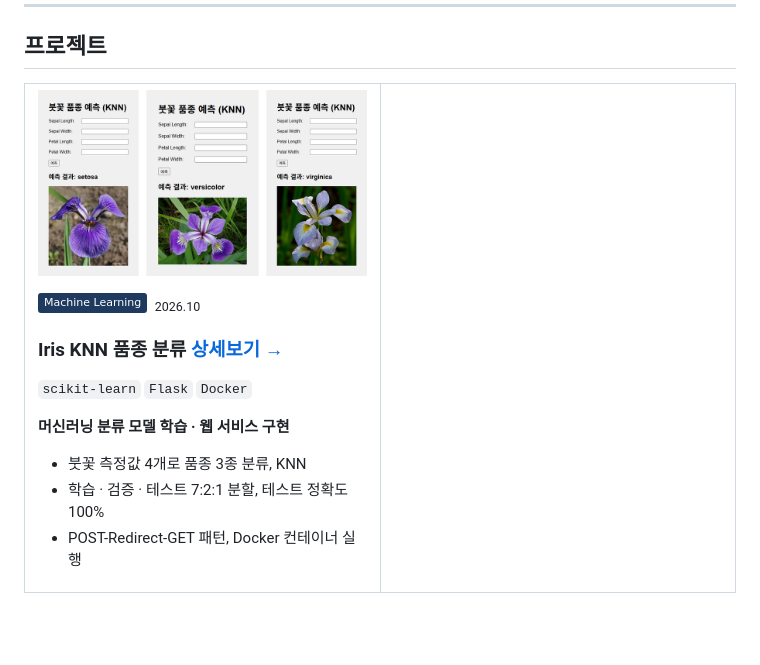
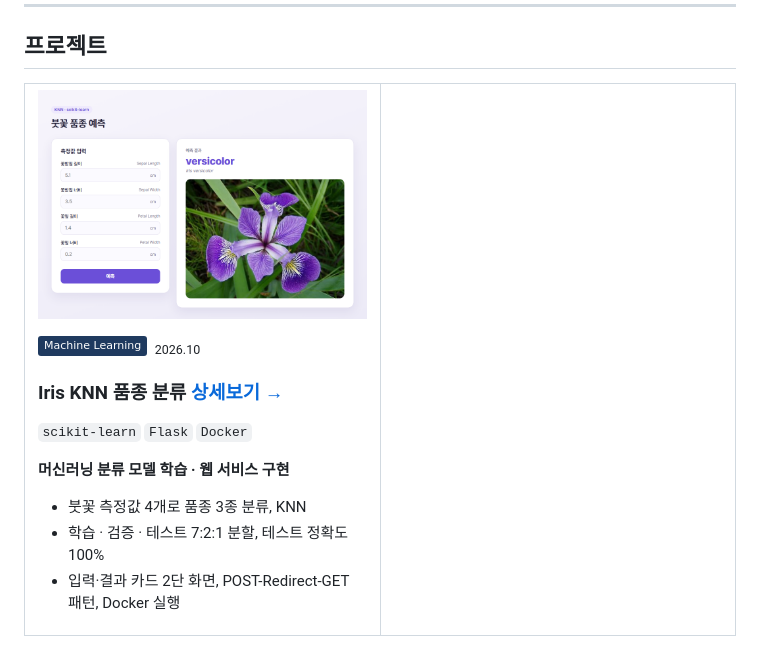
Before and after one commit to seo941024/DL_project, a Markdown page: README.md, the part around the change. Drawn GitHub-style; pictures changed too: images/card_iris.png; badges without logos; blank space fills up the shorter version.

```diff
--- a/README.md
+++ b/README.md
@@ -30,7 +30,7 @@ Flask 웹 화면과 Docker 실행 환경으로 서비스하는 학습 프로젝
 
 - 붓꽃 측정값 4개로 품종 3종 분류, KNN
 - 학습 · 검증 · 테스트 7:2:1 분할, 테스트 정확도 100%
-- POST-Redirect-GET 패턴, Docker 컨테이너 실행
+- 입력·결과 카드 2단 화면, POST-Redirect-GET 패턴, Docker 실행
 
 </td>
 <td width="50%" valign="top">
```
Also changed, not shown: flask/iris_knn_flask/README.md (+12 -6 lines), 6 other files.
